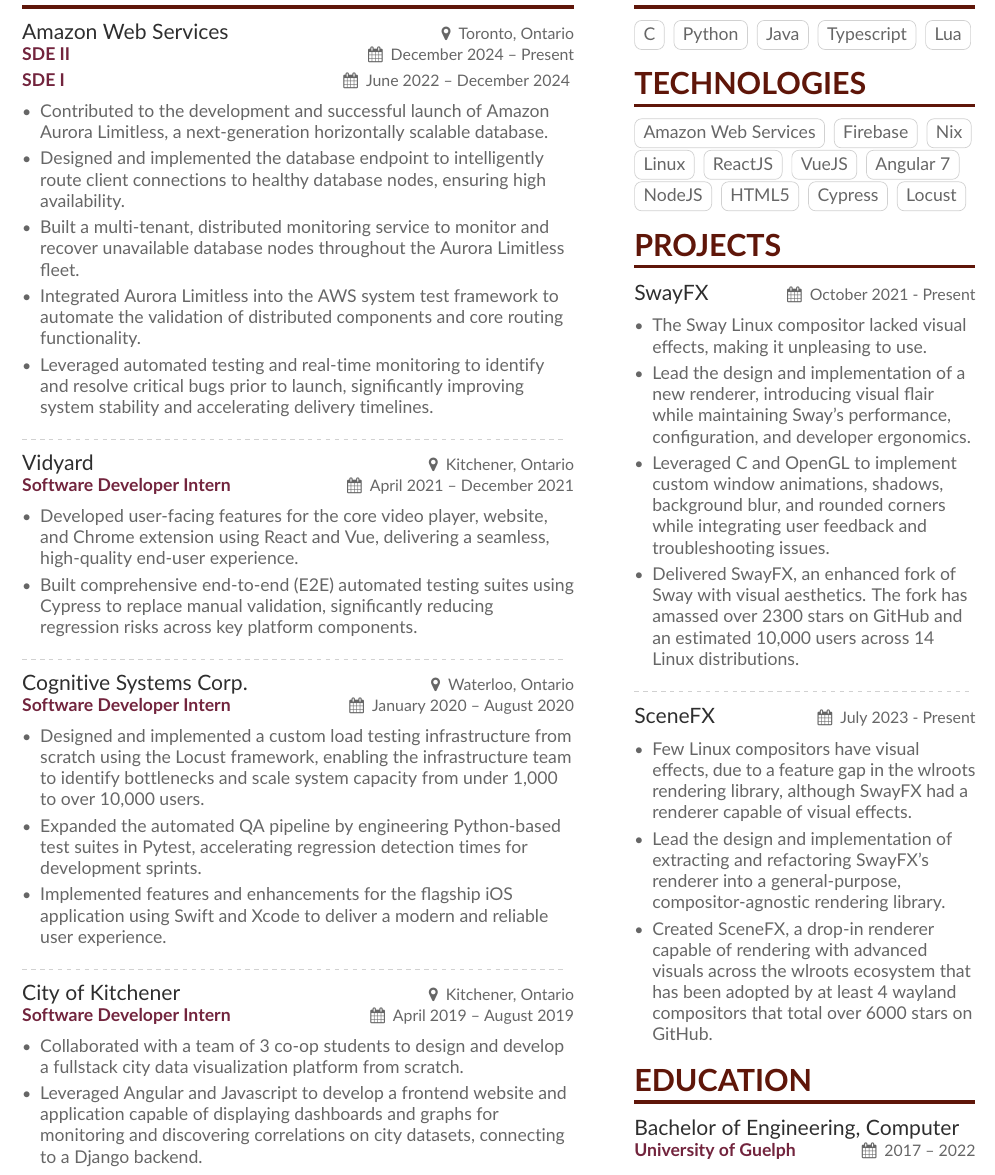
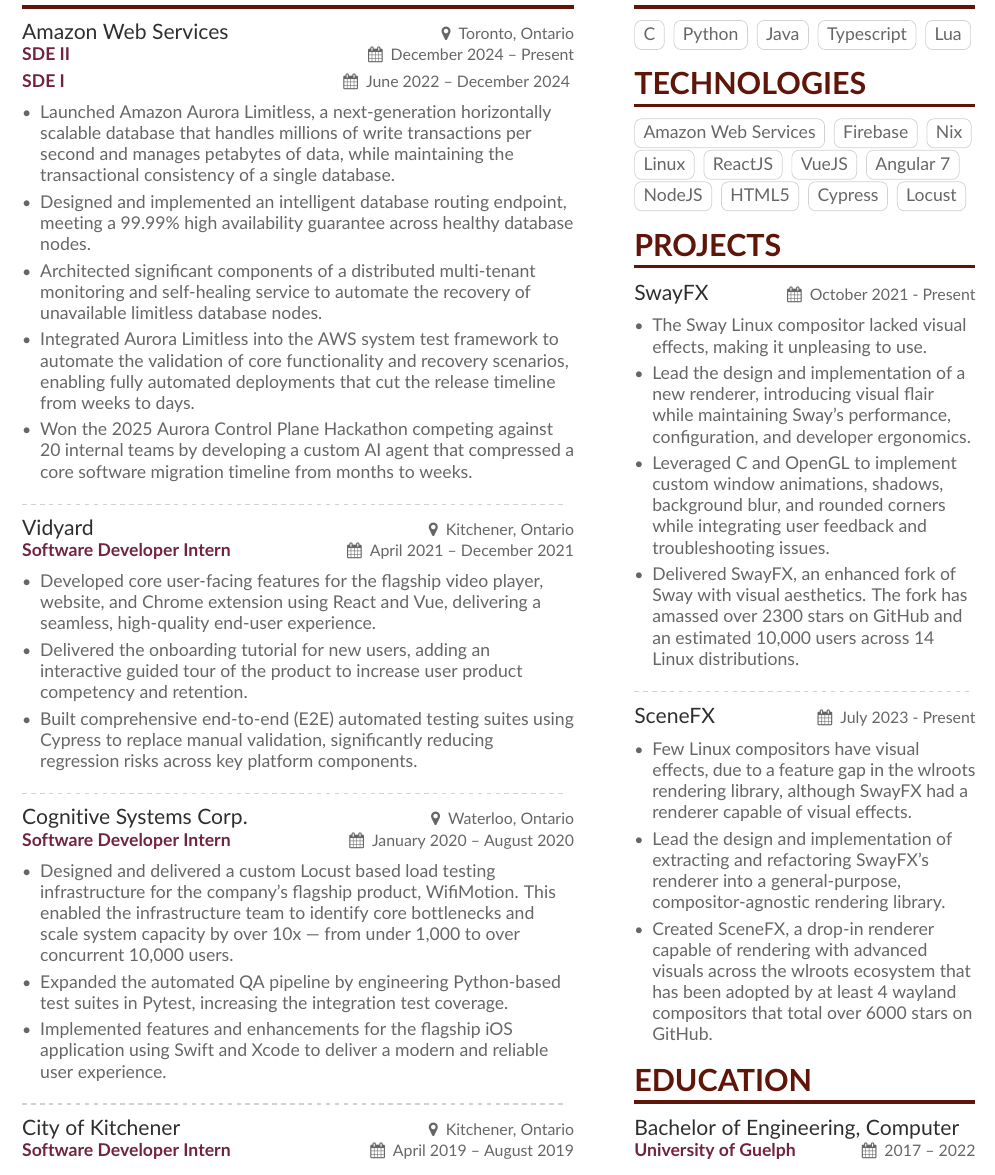
Before and after one commit to WillPower3309/resume, a LaTeX CV (src/main.tex): part of the page, cut so that both start at the same text. Compiled offline with pdfLaTeX.

Commit message:
reworded experience section

```diff
--- a/src/main.tex
+++ b/src/main.tex
@@ -76,18 +76,19 @@
 \normalsize
 \medskip
 \begin{itemize}
-    \item Contributed to the development and successful launch of Amazon Aurora Limitless, a next-generation horizontally scalable database.
-    \item Designed and implemented the database endpoint to intelligently route client connections to healthy database nodes, ensuring high availability.
-    \item Built a multi-tenant, distributed monitoring service to monitor and recover unavailable database nodes throughout the Aurora Limitless fleet.
-    \item Integrated Aurora Limitless into the AWS system test framework to automate the validation of distributed components and core routing functionality.
-    \item Leveraged automated testing and real-time monitoring to identify and resolve critical bugs prior to launch, significantly improving system stability and accelerating delivery timelines.
+    \item Launched Amazon Aurora Limitless, a next-generation horizontally scalable database that handles millions of write transactions per second and manages petabytes of data, while maintaining the transactional consistency of a single database.
+    \item Designed and implemented an intelligent database routing endpoint, meeting a 99.99\% high availability guarantee across healthy database nodes.
+    \item Architected significant components of a distributed multi-tenant monitoring and self-healing service to automate the recovery of unavailable limitless database nodes.
+    \item Integrated Aurora Limitless into the AWS system test framework to automate the validation of core functionality and recovery scenarios, enabling fully automated deployments that cut the release timeline from weeks to days.
+    \item Won the 2025 Aurora Control Plane Hackathon competing against 20 internal teams by developing a custom AI agent that compressed a core software migration timeline from months to weeks.
 \end{itemize}
 
 \divider
 
 \cvevent{Vidyard}{Kitchener, Ontario}{Software Developer Intern}{April 2021 -- December 2021}
 \begin{itemize}
-    \item Developed user-facing features for the core video player, website, and Chrome extension using React and Vue, delivering a seamless, high-quality end-user experience.
+    \item Developed core user-facing features for the flagship video player, website, and Chrome extension using React and Vue, delivering a seamless, high-quality end-user experience.
+    \item Delivered the onboarding tutorial for new users, adding an interactive guided tour of the product to increase user product competency and retention.
     \item Built comprehensive end-to-end (E2E) automated testing suites using Cypress to replace manual validation, significantly reducing regression risks across key platform components.
 \end{itemize}
 
@@ -95,17 +96,13 @@
 
 \cvevent{Cognitive Systems Corp.}{Waterloo, Ontario}{Software Developer Intern}{January 2020 -- August 2020}
 \begin{itemize}
-    \item Designed and implemented a custom load testing infrastructure from scratch using the Locust framework, enabling the infrastructure team to identify bottlenecks and scale system capacity from under 1,000 to over 10,000 users.
-    \item Expanded the automated QA pipeline by engineering Python-based test suites in Pytest, accelerating regression detection times for development sprints.
+    \item Designed and delivered a custom Locust based load testing infrastructure for the company's flagship product, WifiMotion. This enabled the infrastructure team to identify core bottlenecks and scale system capacity by over 10x --- from under 1,000 to over concurrent 10,000 users.
+    \item Expanded the automated QA pipeline by engineering Python-based test suites in Pytest, increasing the integration test coverage.
     \item Implemented features and enhancements for the flagship iOS application using Swift and Xcode to deliver a modern and reliable user experience.
 \end{itemize}
 
 \divider
 
 \cvevent{City of Kitchener}{Kitchener, Ontario}{Software Developer Intern}{April 2019 -- August 2019}
-\begin{itemize}
-    \item Collaborated with a team of 3 co-op students to design and develop a fullstack city data visualization platform from scratch.
-    \item Leveraged Angular and Javascript to develop a frontend website and application capable of displaying dashboards and graphs for monitoring and discovering correlations on city datasets, connecting to a Django backend.
-\end{itemize}
 
 \end{document}
```
